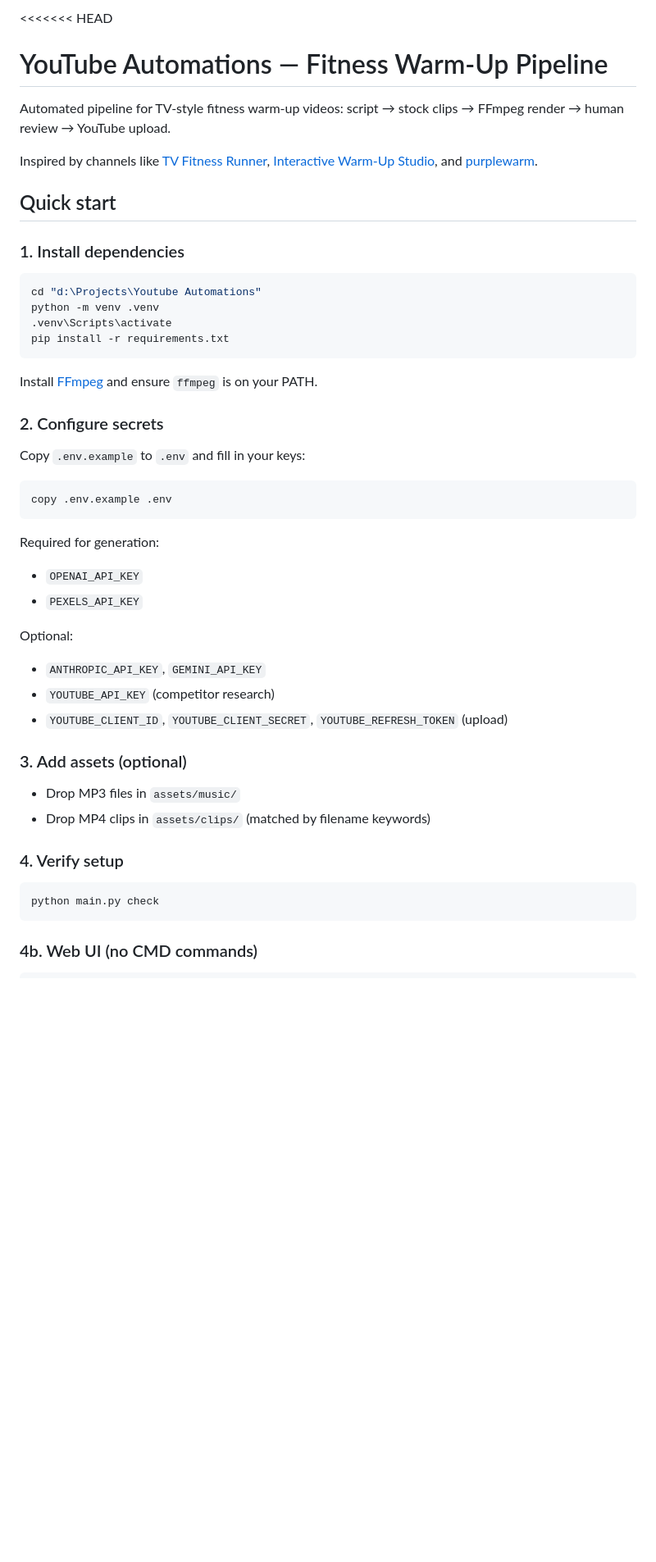
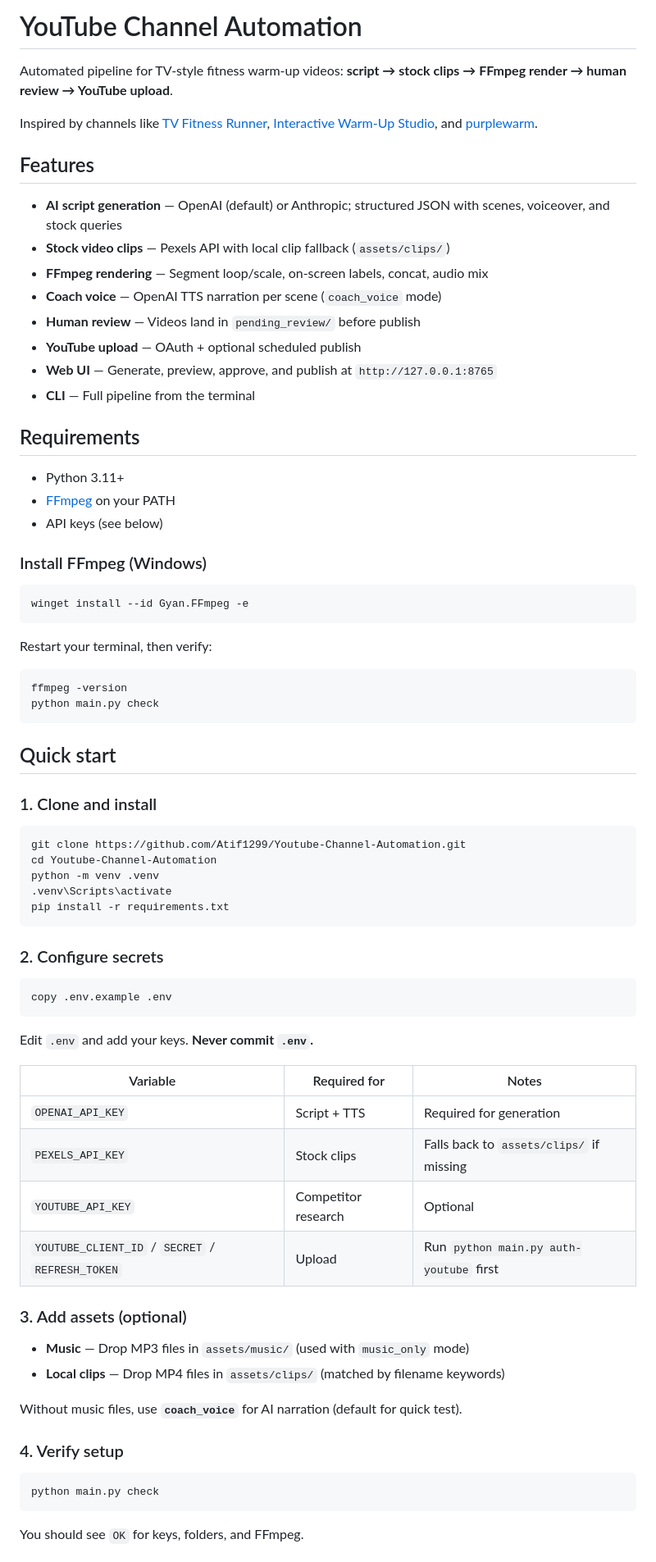
Before and after one commit to Atif1299/Youtube-Channel-Automation, a Markdown page: README.md, the part around one of its changes. Shown at 82% size. Drawn GitHub-style; blank space fills up the shorter version.

````diff
--- a/README.md
+++ b/README.md
@@ -1,50 +1,78 @@
-<<<<<<< HEAD
-# YouTube Automations — Fitness Warm-Up Pipeline
+# YouTube Channel Automation
 
-Automated pipeline for TV-style fitness warm-up videos: script → stock clips → FFmpeg render → human review → YouTube upload.
+Automated pipeline for TV-style fitness warm-up videos: **script → stock clips → FFmpeg render → human review → YouTube upload**.
 
 Inspired by channels like [TV Fitness Runner](https://www.youtube.com/@TVFitnessRunner), [Interactive Warm-Up Studio](https://www.youtube.com/@InteractiveWarm-UpStudio), and [purplewarm](https://www.youtube.com/@purplewarm).
 
+## Features
+
+- **AI script generation** — OpenAI (default) or Anthropic; structured JSON with scenes, voiceover, and stock queries
+- **Stock video clips** — Pexels API with local clip fallback (`assets/clips/`)
+- **FFmpeg rendering** — Segment loop/scale, on-screen labels, concat, audio mix
+- **Coach voice** — OpenAI TTS narration per scene (`coach_voice` mode)
+- **Human review** — Videos land in `pending_review/` before publish
+- **YouTube upload** — OAuth + optional scheduled publish
+- **Web UI** — Generate, preview, approve, and publish at `http://127.0.0.1:8765`
+- **CLI** — Full pipeline from the terminal
+
+## Requirements
+
+- Python 3.11+
+- [FFmpeg](https://ffmpeg.org/download.html) on your PATH
+- API keys (see below)
+
+### Install FFmpeg (Windows)
+
+```powershell
+winget install --id Gyan.FFmpeg -e
+```
+
+Restart your terminal, then verify:
+
+```powershell
+ffmpeg -version
+python main.py check
+```
+
 ## Quick start
 
-### 1. Install dependencies
+### 1. Clone and install
 
-```bash
-cd "d:\Projects\Youtube Automations"
+```powershell
+git clone https://github.com/Atif1299/Youtube-Channel-Automation.git
+cd Youtube-Channel-Automation
 python -m venv .venv
 .venv\Scripts\activate
 pip install -r requirements.txt
 ```
 
-Install [FFmpeg](https://ffmpeg.org/download.html) and ensure `ffmpeg` is on your PATH.
-
 ### 2. Configure secrets
 
-Copy `.env.example` to `.env` and fill in your keys:
-
-```bash
+```powershell
 copy .env.example .env
 ```
 
-Required for generation:
-- `OPENAI_API_KEY`
-- `PEXELS_API_KEY`
+Edit `.env` and add your keys. **Never commit `.env`.**
 
-Optional:
-- `ANTHROPIC_API_KEY`, `GEMINI_API_KEY`
-- `YOUTUBE_API_KEY` (competitor research)
-- `YOUTUBE_CLIENT_ID`, `YOUTUBE_CLIENT_SECRET`, `YOUTUBE_REFRESH_TOKEN` (upload)
+| Variable | Required for | Notes |
+|----------|--------------|-------|
+| `OPENAI_API_KEY` | Script + TTS | Required for generation |
+| `PEXELS_API_KEY` | Stock clips | Falls back to `assets/clips/` if missing |
+| `YOUTUBE_API_KEY` | Competitor research | Optional |
+| `YOUTUBE_CLIENT_ID` / `SECRET` / `REFRESH_TOKEN` | Upload | Run `python main.py auth-youtube` first |
 
 ### 3. Add assets (optional)
 
-- Drop MP3 files in `assets/music/`
-- Drop MP4 clips in `assets/clips/` (matched by filename keywords)
+- **Music** — Drop MP3 files in `assets/music/` (used with `music_only` mode)
+- **Local clips** — Drop MP4 files in `assets/clips/` (matched by filename keywords)
+
+Without music files, use **`coach_voice`** for AI narration (default for quick test).
 
 ### 4. Verify setup
 
-```bash
+```powershell
 python main.py check
 ```
 
-### 4b. Web UI (no CMD commands)
+You should see `OK` for keys, folders, and FFmpeg.
 
````
Also changed, not shown: other parts of README.md (+139 -72 lines).
